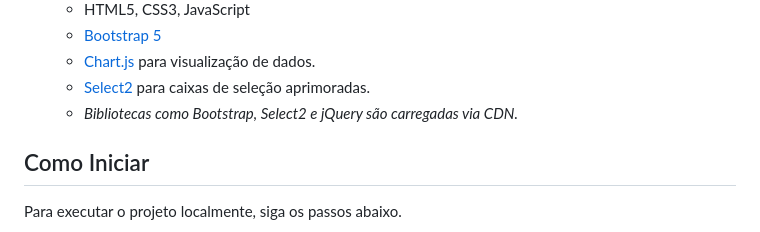
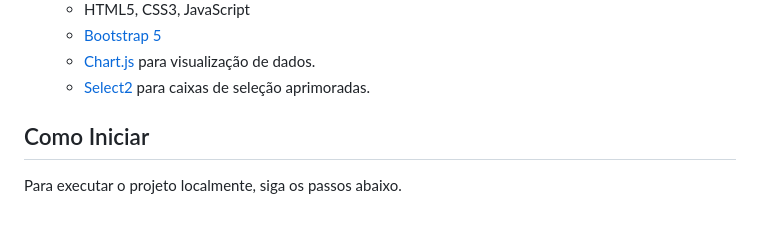
Before and after one commit to profadevairvitorio/cardenetinha, a Markdown page: README.md, the part around the change. Rendered like a GitHub page.

```diff
--- a/README.md
+++ b/README.md
@@ -55,7 +55,6 @@ O projeto foi construído utilizando as seguintes tecnologias:
     * [Bootstrap 5](https://getbootstrap.com/)
     * [Chart.js](https://www.chartjs.org/) para visualização de dados.
     * [Select2](https://select2.org/) para caixas de seleção aprimoradas.
-    * *Bibliotecas como Bootstrap, Select2 e jQuery são carregadas via CDN.*
 
 ## Como Iniciar
 
```
